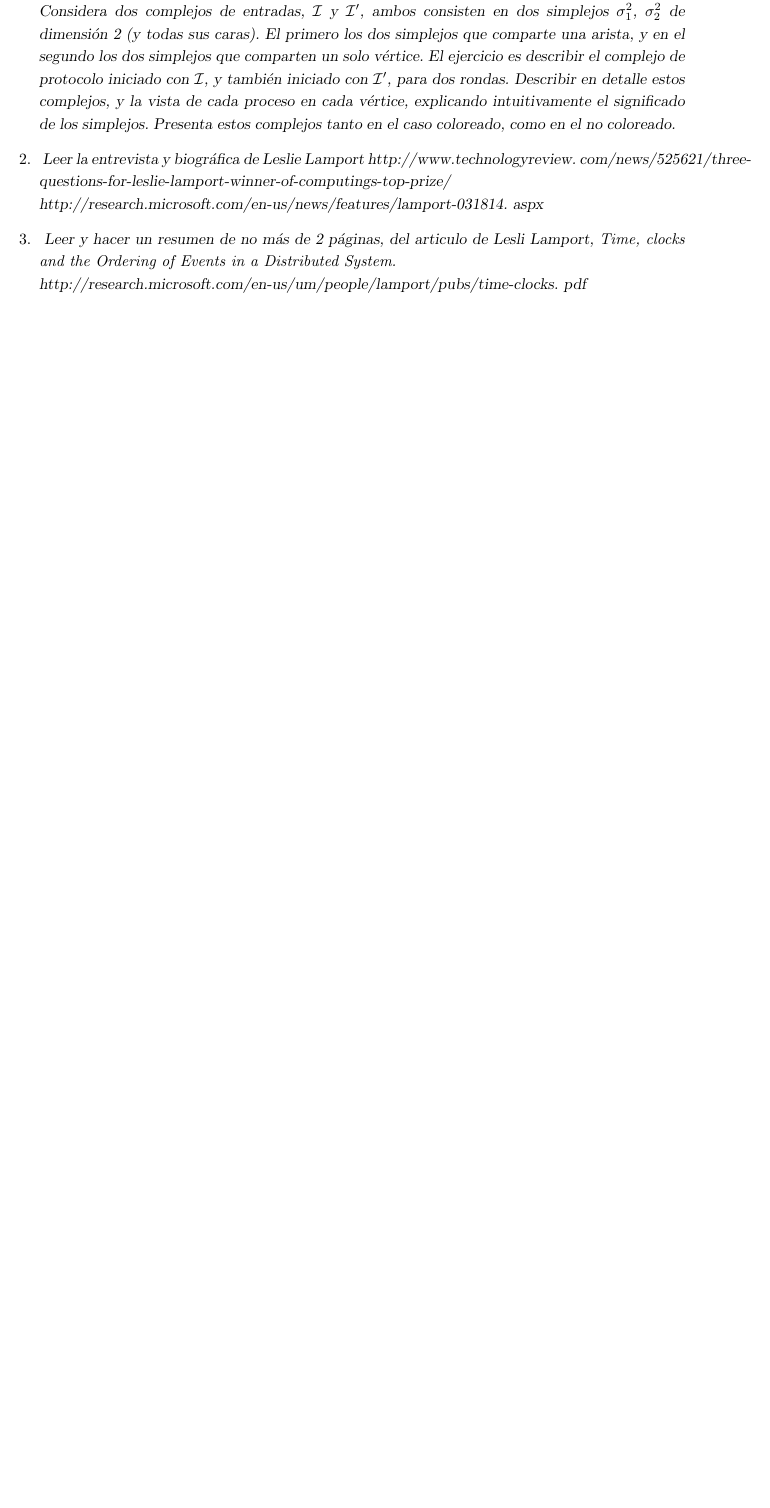
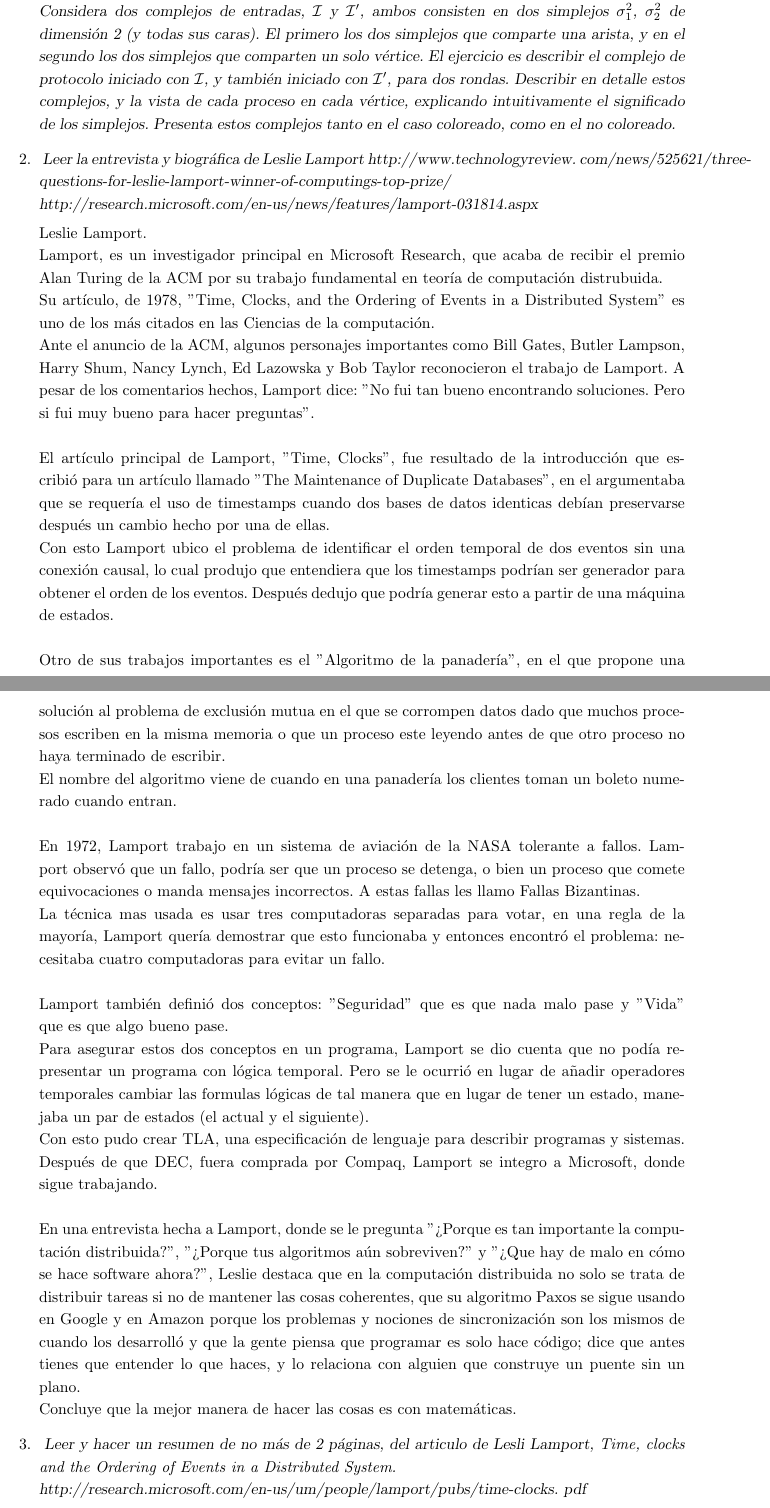
Before and after one commit to emilianork/computo_concurrente, a LaTeX problem sheet (tarea7/tarea7.tex): part of page 1 of 3 before the commit and two parts of pages 1 and 2 of 4 after it, the two joined at a grey line, cut so that both start at the same text, the shorter picture padded with empty space. Compiled offline with pdfLaTeX.

Commit message:
2 terminada. diego

```diff
--- a/tarea7/tarea7.tex
+++ b/tarea7/tarea7.tex
@@ -52,9 +52,62 @@
     \textsl{
       Leer la entrevista y biográfica de Leslie Lamport
       http://www.technologyreview. com/news/525621/three-questions-for-leslie-lamport-winner-of-computings-top-prize/
-      \\ http://research.microsoft.com/en-us/news/features/lamport-031814.
-aspx
+      \\ http://research.microsoft.com/en-us/news/features/lamport-031814.aspx
     }
+
+    Leslie Lamport.\\
+    Lamport, es un investigador principal en Microsoft Research, que acaba de
+    recibir el premio Alan Turing de la ACM por su trabajo fundamental en teoría
+    de computación distrubuida.\\
+    Su artículo, de 1978, ''Time, Clocks, and the Ordering of Events in a
+    Distributed System'' es uno de los más citados en las Ciencias de la computación.\\
+    Ante el anuncio de la ACM, algunos personajes importantes como Bill
+    Gates, Butler Lampson, Harry Shum, Nancy Lynch, Ed Lazowska y Bob Taylor
+    reconocieron el trabajo de Lamport.
+    A pesar de los comentarios hechos, Lamport dice: ''No fui tan bueno encontrando
+    soluciones. Pero si fui muy bueno para hacer preguntas''.\\\\
+    El artículo principal de Lamport, ''Time, Clocks'', fue resultado de la
+    introducción que escribió para un artículo llamado ''The Maintenance of Duplicate
+    Databases'', en el argumentaba que se requería el uso de timestamps cuando dos
+    bases de datos identicas debían preservarse después un cambio hecho por una de
+    ellas.\\
+    Con esto Lamport ubico el problema de identificar el orden temporal de dos eventos
+    sin una conexión causal, lo cual produjo que entendiera que los timestamps podrían
+    ser generador para obtener el orden de los eventos. Después dedujo que podría
+    generar esto a partir de una máquina de estados.\\\\
+    Otro de sus trabajos importantes es el ''Algoritmo de la panadería'', en el que
+    propone una solución al problema de exclusión mutua en el que se corrompen datos
+    dado que muchos procesos escriben en la misma memoria o que un proceso este leyendo
+    antes de que otro proceso no haya terminado de escribir.\\
+    El nombre del algoritmo viene de cuando en una panadería los clientes toman un
+    boleto numerado cuando entran.\\\\
+    En 1972, Lamport trabajo en un sistema de aviación de la NASA tolerante a fallos.
+    Lamport observó que un fallo, podría ser que un proceso se detenga, o bien un
+    proceso que comete equivocaciones o manda mensajes incorrectos. A estas fallas
+    les llamo Fallas Bizantinas.\\
+    La técnica mas usada es usar tres computadoras separadas para votar, en una
+    regla de la mayoría, Lamport quería demostrar que esto funcionaba y entonces
+    encontró el problema: necesitaba cuatro computadoras para evitar un fallo.\\\\
+    Lamport también definió dos conceptos: ''Seguridad'' que es que nada malo pase
+    y ''Vida'' que es que algo bueno pase.\\
+    Para asegurar estos dos conceptos en un programa, Lamport se dio cuenta que
+    no podía representar un programa con lógica temporal. Pero se le ocurrió en lugar
+    de añadir operadores temporales cambiar las formulas lógicas de tal manera que en
+    lugar de tener un estado, manejaba un par de estados (el actual y el siguiente).\\
+    Con esto pudo crear TLA, una especificación de lenguaje para describir programas
+    y sistemas.
+    Después de que DEC, fuera comprada por Compaq, Lamport se integro a Microsoft,
+    donde sigue trabajando.\\\\
+    En una entrevista hecha a Lamport, donde se le pregunta ''¿Porque es tan
+    importante la computación distribuida?'', ''¿Porque tus algoritmos aún
+    sobreviven?'' y ''¿Que hay de malo en cómo se hace software ahora?'', Leslie
+    destaca que en la computación distribuida no solo se trata de distribuir tareas
+    si no de mantener las cosas coherentes, que su algoritmo Paxos se sigue usando
+    en Google y en Amazon porque los problemas y nociones de sincronización son los
+    mismos de cuando los desarrolló y que la gente piensa que programar es solo hace
+    código; dice que antes tienes que entender lo que haces, y lo relaciona con alguien
+    que construye un puente sin un plano.\\
+    Concluye que la mejor manera de hacer las cosas es con matemáticas.
   }
 
 \item{
```
